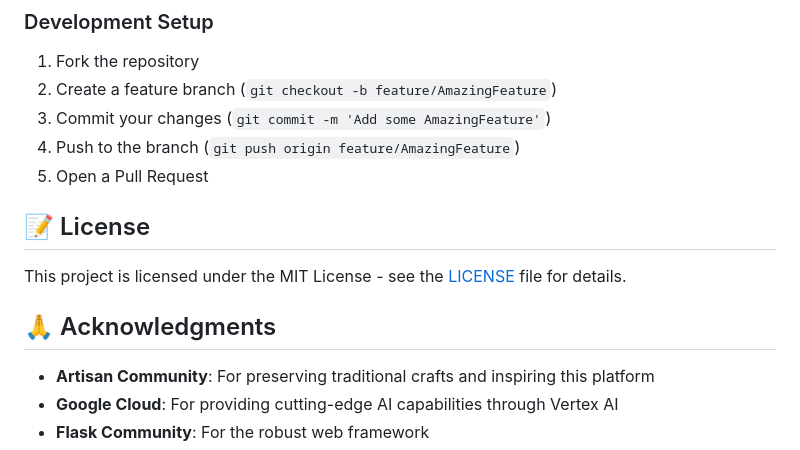
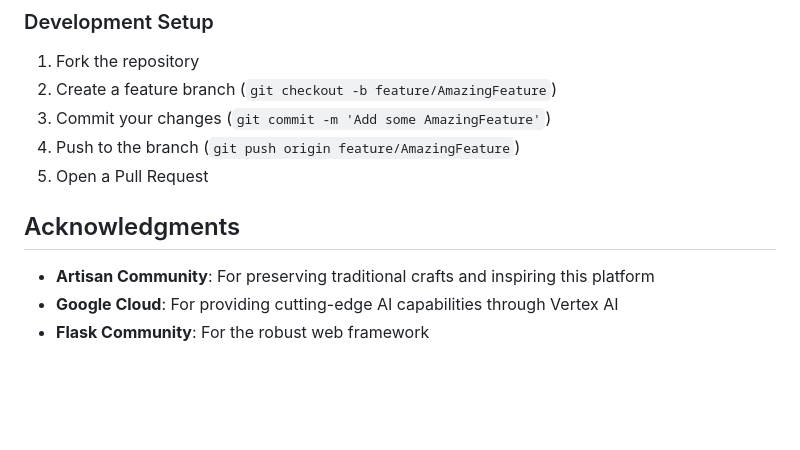
Before and after one commit to saishagoel27/eureka-hacks-kala-kaksh, a Markdown page: README.md, the part around the change. GitHub-like rendering; blank space fills up the shorter version.

Commit message:
Update README to remove License section

```diff
--- a/README.md
+++ b/README.md
@@ -189,11 +189,8 @@ Kala-kaksh_genai/
 4. Push to the branch (`git push origin feature/AmazingFeature`)
 5. Open a Pull Request
 
-## 📝 License
 
-This project is licensed under the MIT License - see the [LICENSE](LICENSE) file for details.
-
-## 🙏 Acknowledgments
+##  Acknowledgments
 
 - **Artisan Community**: For preserving traditional crafts and inspiring this platform
 - **Google Cloud**: For providing cutting-edge AI capabilities through Vertex AI
```
